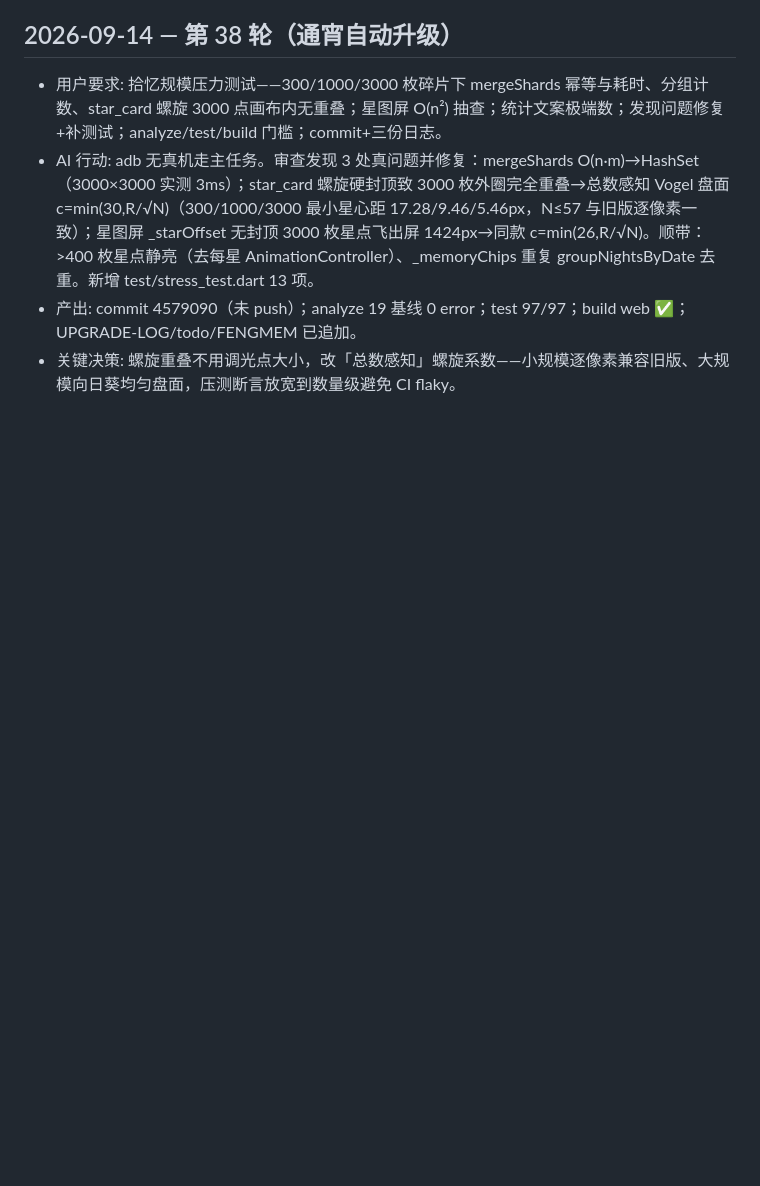
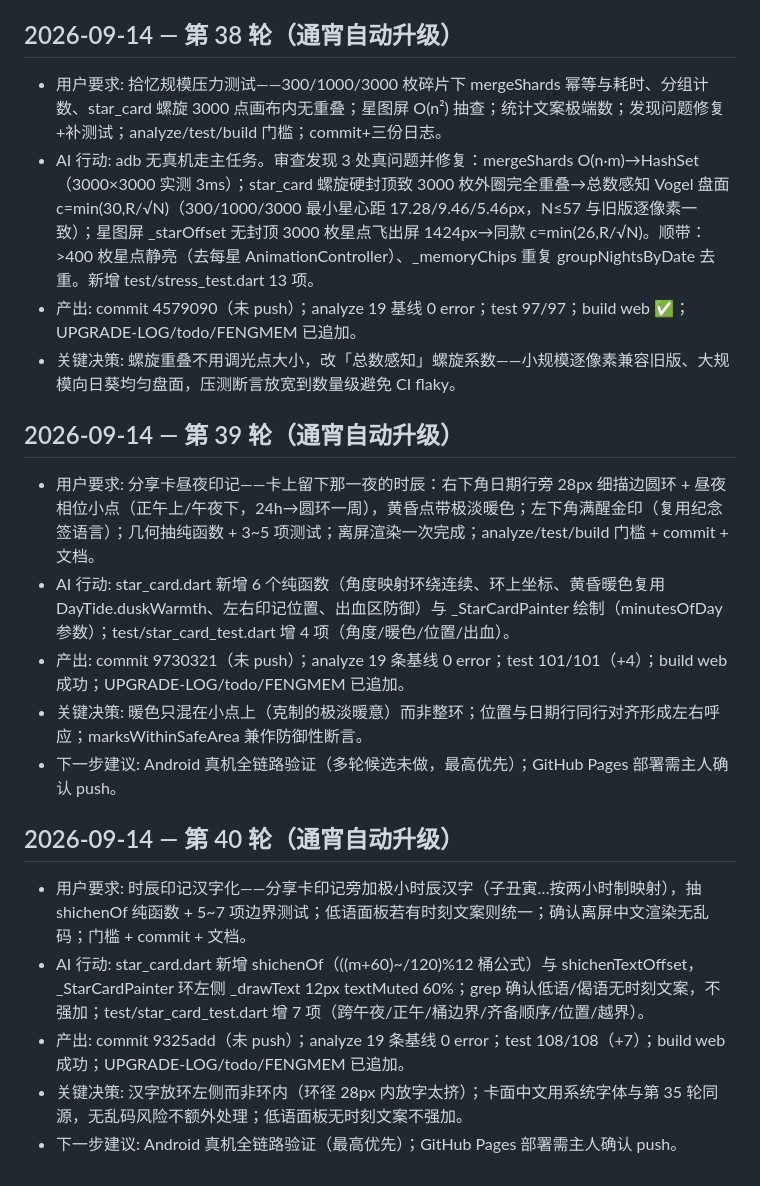
Before and after one commit to fengyuwang-com/Jingxin, a Markdown page: FENGMEM.md, the part around the change. GitHub-like rendering; blank space fills up the shorter version.

```diff
--- a/FENGMEM.md
+++ b/FENGMEM.md
@@ -221,3 +221,17 @@
 - AI 行动: adb 无真机走主任务。审查发现 3 处真问题并修复：mergeShards O(n·m)→HashSet（3000×3000 实测 3ms）；star_card 螺旋硬封顶致 3000 枚外圈完全重叠→总数感知 Vogel 盘面 c=min(30,R/√N)（300/1000/3000 最小星心距 17.28/9.46/5.46px，N≤57 与旧版逐像素一致）；星图屏 _starOffset 无封顶 3000 枚星点飞出屏 1424px→同款 c=min(26,R/√N)。顺带：>400 枚星点静亮（去每星 AnimationController）、_memoryChips 重复 groupNightsByDate 去重。新增 test/stress_test.dart 13 项。
 - 产出: commit 4579090（未 push）；analyze 19 基线 0 error；test 97/97；build web ✅；UPGRADE-LOG/todo/FENGMEM 已追加。
 - 关键决策: 螺旋重叠不用调光点大小，改「总数感知」螺旋系数——小规模逐像素兼容旧版、大规模向日葵均匀盘面，压测断言放宽到数量级避免 CI flaky。
+
+## 2026-09-14 — 第 39 轮（通宵自动升级）
+- 用户要求: 分享卡昼夜印记——卡上留下那一夜的时辰：右下角日期行旁 28px 细描边圆环 + 昼夜相位小点（正午上/午夜下，24h→圆环一周），黄昏点带极淡暖色；左下角满醒金印（复用纪念签语言）；几何抽纯函数 + 3~5 项测试；离屏渲染一次完成；analyze/test/build 门槛 + commit + 文档。
+- AI 行动: star_card.dart 新增 6 个纯函数（角度映射环绕连续、环上坐标、黄昏暖色复用 DayTide.duskWarmth、左右印记位置、出血区防御）与 _StarCardPainter 绘制（minutesOfDay 参数）；test/star_card_test.dart 增 4 项（角度/暖色/位置/出血）。
+- 产出: commit 9730321（未 push）；analyze 19 条基线 0 error；test 101/101（+4）；build web 成功；UPGRADE-LOG/todo/FENGMEM 已追加。
+- 关键决策: 暖色只混在小点上（克制的极淡暖意）而非整环；位置与日期行同行对齐形成左右呼应；marksWithinSafeArea 兼作防御性断言。
+- 下一步建议: Android 真机全链路验证（多轮候选未做，最高优先）；GitHub Pages 部署需主人确认 push。
+
+## 2026-09-14 — 第 40 轮（通宵自动升级）
+- 用户要求: 时辰印记汉字化——分享卡印记旁加极小时辰汉字（子丑寅…按两小时制映射），抽 shichenOf 纯函数 + 5~7 项边界测试；低语面板若有时刻文案则统一；确认离屏中文渲染无乱码；门槛 + commit + 文档。
+- AI 行动: star_card.dart 新增 shichenOf（((m+60)~/120)%12 桶公式）与 shichenTextOffset，_StarCardPainter 环左侧 _drawText 12px textMuted 60%；grep 确认低语/偈语无时刻文案，不强加；test/star_card_test.dart 增 7 项（跨午夜/正午/桶边界/齐备顺序/位置/越界）。
+- 产出: commit 9325add（未 push）；analyze 19 条基线 0 error；test 108/108（+7）；build web 成功；UPGRADE-LOG/todo/FENGMEM 已追加。
+- 关键决策: 汉字放环左侧而非环内（环径 28px 内放字太挤）；卡面中文用系统字体与第 35 轮同源，无乱码风险不额外处理；低语面板无时刻文案不强加。
+- 下一步建议: Android 真机全链路验证（最高优先）；GitHub Pages 部署需主人确认 push。
```
Also changed, not shown: UPGRADE-LOG.md (+14 -0 lines), todo.md (+8 -0 lines).
